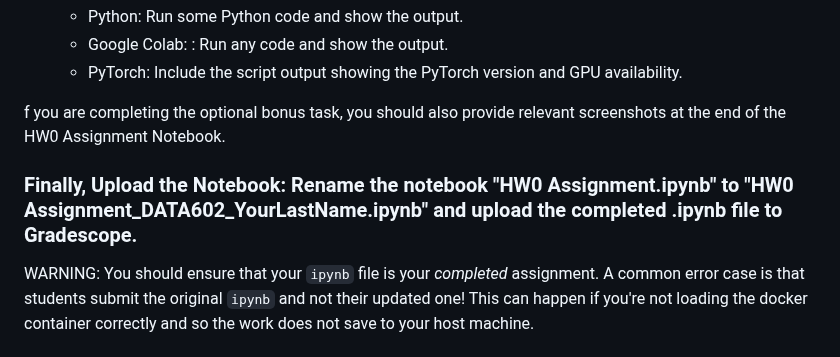
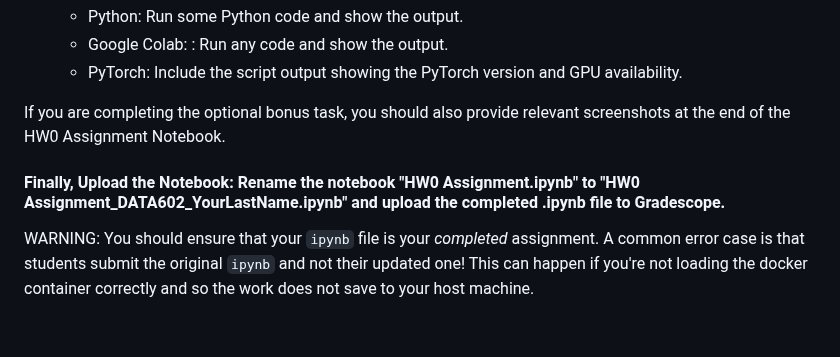
Before and after one commit to vjain0812/DATA602_FardinaAlam, a Markdown page: HW0/README.md, the part around the change. Rendered like a GitHub page.

```diff
--- a/HW0/README.md
+++ b/HW0/README.md
@@ -150,10 +150,10 @@ Additionally, you need to include the following in the HW0 Assignment Notebook:
   - Google Colab: : Run any code and show the output.
   - PyTorch: Include the script output showing the PyTorch version and GPU availability.
 
-f you are completing the optional bonus task, you should also provide relevant screenshots at the end of the HW0 Assignment Notebook.
+If you are completing the optional bonus task, you should also provide relevant screenshots at the end of the HW0 Assignment Notebook.
 
 
-### Finally, Upload the Notebook: Rename the notebook "HW0 Assignment.ipynb" to "HW0 Assignment_DATA602_YourLastName.ipynb" and upload the completed .ipynb file to Gradescope.
+#### Finally, Upload the Notebook: Rename the notebook "HW0 Assignment.ipynb" to "HW0 Assignment_DATA602_YourLastName.ipynb" and upload the completed .ipynb file to Gradescope.
 
 
 WARNING: You should ensure that your `ipynb` file is your _completed_ assignment. A common error case is that students submit the original `ipynb` and not their updated one! This can happen if you're not loading the docker container correctly and so the work does not save to your host machine.
```
